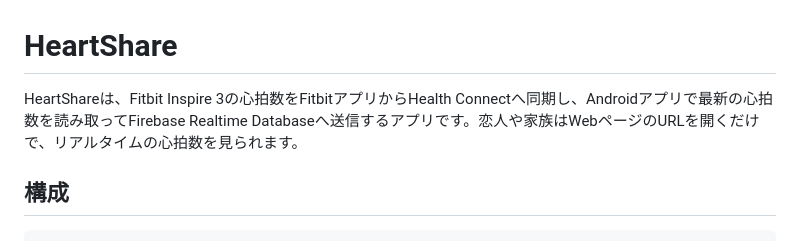
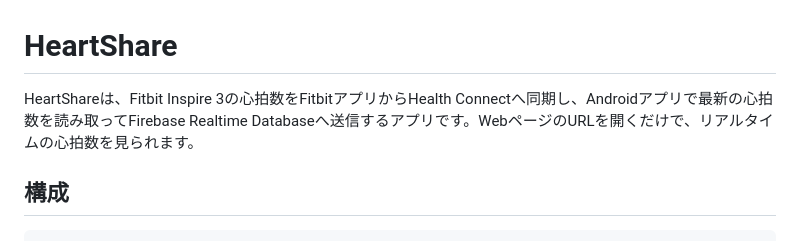
Before and after one commit to yadanium/HeartShare, a Markdown page: README.md, the part around the change. GitHub-like rendering.

Commit message:
README.md の更新

```diff
--- a/README.md
+++ b/README.md
@@ -1,6 +1,6 @@
 # HeartShare
 
-HeartShareは、Fitbit Inspire 3の心拍数をFitbitアプリからHealth Connectへ同期し、Androidアプリで最新の心拍数を読み取ってFirebase Realtime Databaseへ送信するアプリです。恋人や家族はWebページのURLを開くだけで、リアルタイムの心拍数を見られます。
+HeartShareは、Fitbit Inspire 3の心拍数をFitbitアプリからHealth Connectへ同期し、Androidアプリで最新の心拍数を読み取ってFirebase Realtime Databaseへ送信するアプリです。WebページのURLを開くだけで、リアルタイムの心拍数を見られます。
 
 ## 構成
 
```
